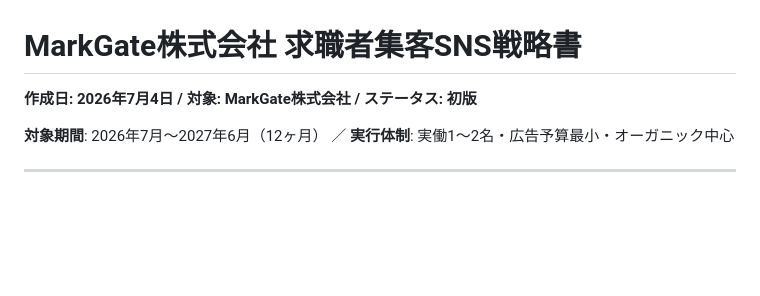
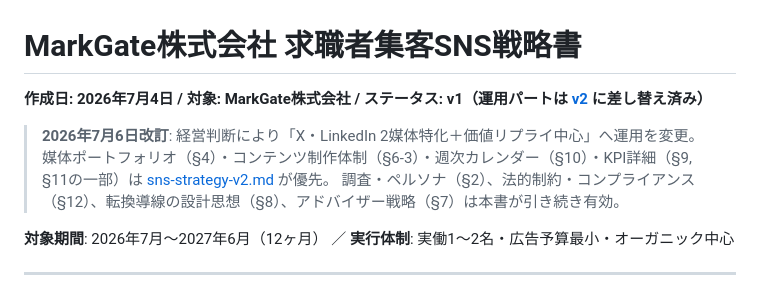
Before and after one commit to hokan38/Business, a Markdown page: docs/sns-strategy.md, the part around the change. Rendered like a GitHub page; blank space fills up the shorter version.

```diff
--- a/docs/sns-strategy.md
+++ b/docs/sns-strategy.md
@@ -1,6 +1,10 @@
 # MarkGate株式会社 求職者集客SNS戦略書
 
-**作成日: 2026年7月4日 / 対象: MarkGate株式会社 / ステータス: 初版**
+**作成日: 2026年7月4日 / 対象: MarkGate株式会社 / ステータス: v1（運用パートは [v2](./sns-strategy-v2.md) に差し替え済み）**
+
+> **2026年7月6日改訂**: 経営判断により「X・LinkedIn 2媒体特化＋価値リプライ中心」へ運用を変更。
+> 媒体ポートフォリオ（§4）・コンテンツ制作体制（§6-3）・週次カレンダー（§10）・KPI詳細（§9, §11の一部）は [sns-strategy-v2.md](./sns-strategy-v2.md) が優先。
+> 調査・ペルソナ（§2）、法的制約・コンプライアンス（§12）、転換導線の設計思想（§8）、アドバイザー戦略（§7）は本書が引き続き有効。
 
 **対象期間**: 2026年7月〜2027年6月（12ヶ月） ／ **実行体制**: 実働1〜2名・広告予算最小・オーガニック中心
 
```
Also changed, not shown: docs/sns-strategy-v2.md (added, +103 -0 lines), docs/x-account-setup.md (+3 -3 lines).
